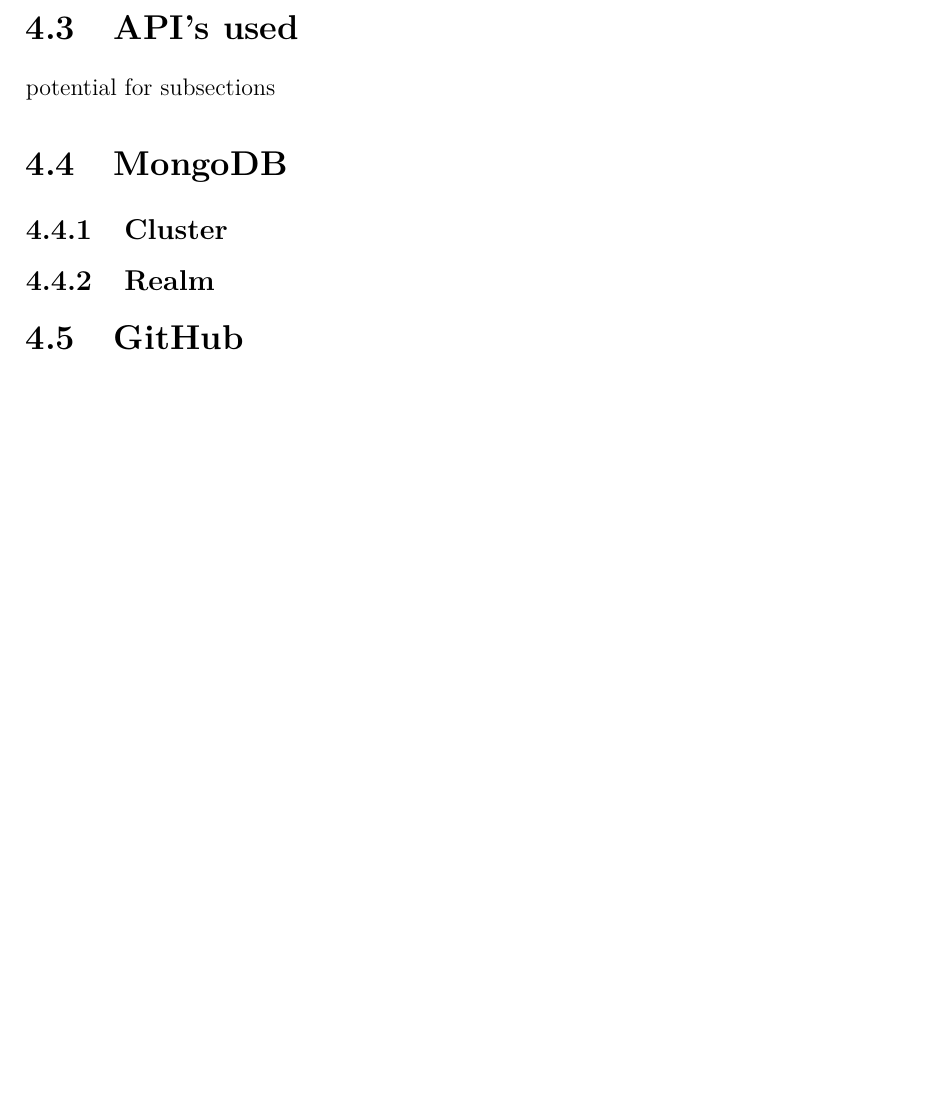
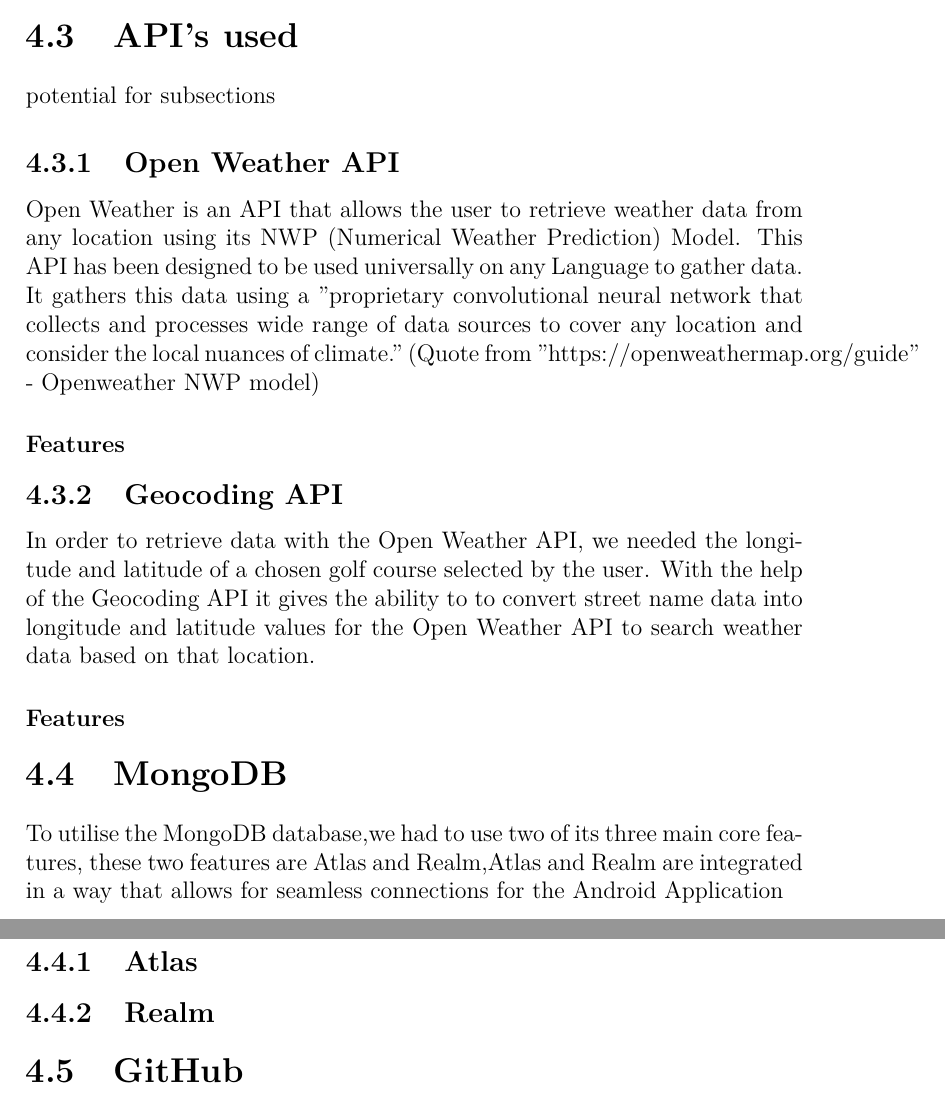
Before and after one commit to stevenJoyce/4thYearGroupProject, a LaTeX thesis (Dissertation/project.tex, which reads Dissertation/content.tex): part of page 14 of 19 before the commit and two parts of pages 14 and 15 of 20 after it, the two joined at a grey line, cut so that both start at the same text, the shorter picture padded with empty space. Compiled offline with pdfLaTeX.

Commit message:
Addtional Information Added to Technology Review
Began work talking about API's being used and MongoDB

```diff
--- a/Dissertation/content.tex
+++ b/Dissertation/content.tex
@@ -138,8 +138,19 @@
 The Android SDK can be modified within the IDE, which allows a developer to seamlessly link the project to an android version to test on an emulator. That feature is a great way to debug a mobile application efficiently and in real-time.
 \section{API's used}
 potential for subsections
+
+\subsection{Open Weather API}
+Open Weather is an API that allows the user to retrieve weather data from any location using its NWP (Numerical Weather Prediction) Model. This API has been designed to be used universally on any Language to gather data. It gathers this data using a "proprietary convolutional neural network that collects and processes wide range of data sources to cover any location and consider the local nuances of climate." (Quote from "https://openweathermap.org/guide" - Openweather NWP model)
+\subsubsection{Features}
+
+\subsection{Geocoding API}
+In order to retrieve data with the Open Weather API, we needed the longitude and latitude of a chosen golf course selected by the user. With the help of the Geocoding API it gives the ability to to convert street name data into longitude and latitude values for the Open Weather API to search weather data based on that location.
+
+\subsubsection{Features}
+
 \section{MongoDB}
-\subsection{Cluster}
+To utilise the MongoDB database,we had to use two of its three main core features, these two features are Atlas and Realm,Atlas and Realm are integrated in a way that allows for seamless connections for the Android Application
+\subsection{Atlas}
 \subsection{Realm}
 \section{GitHub}
 \section{Comunication Application's}
```
